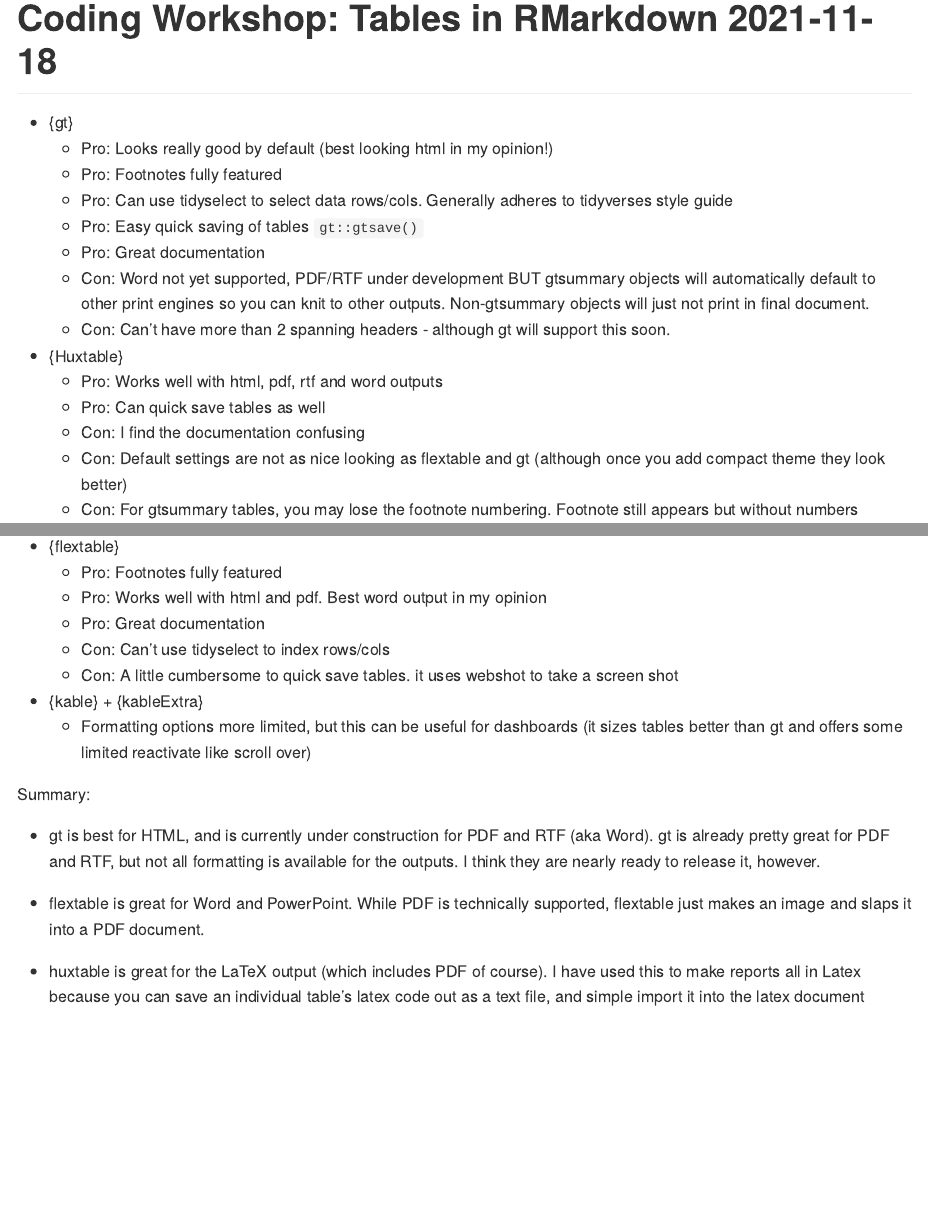
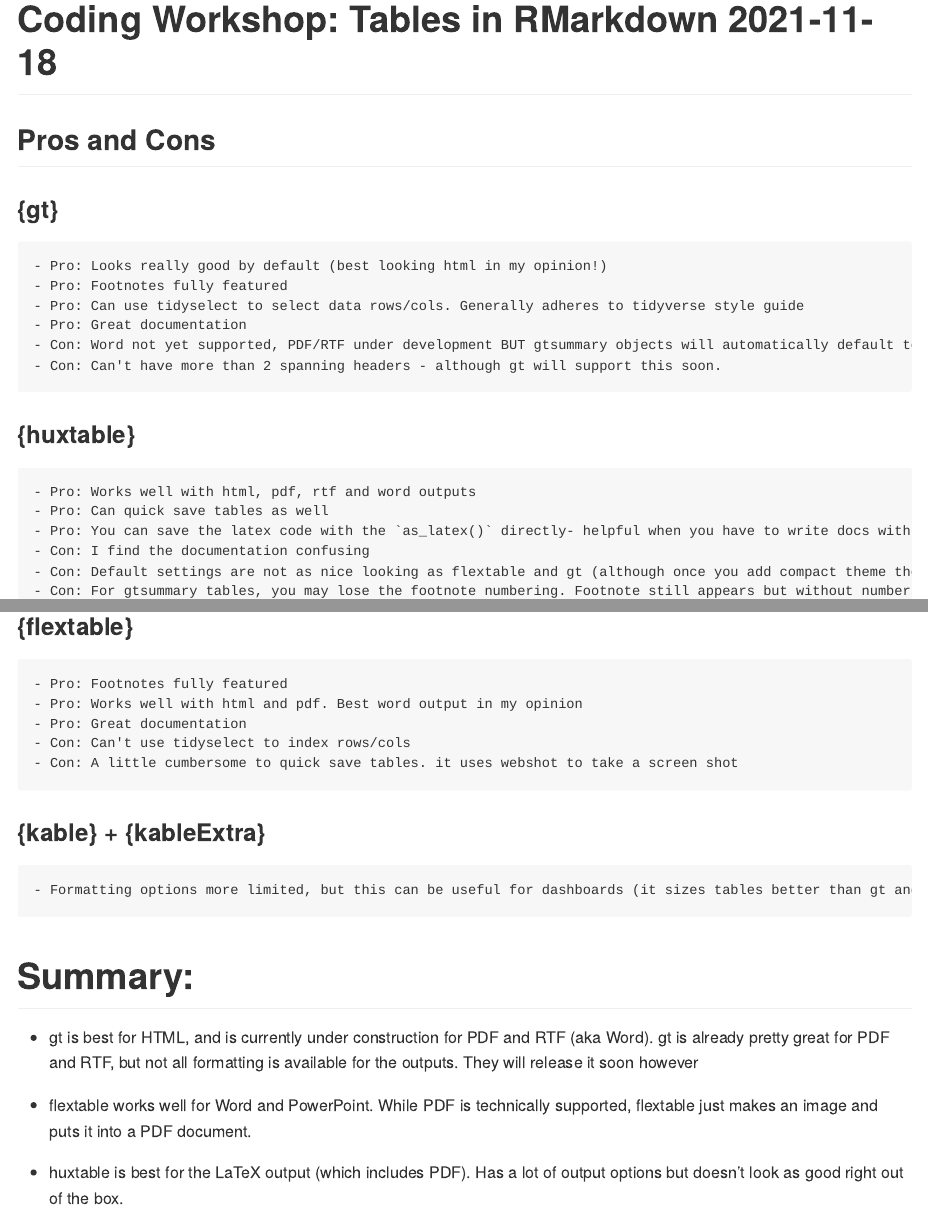
Before and after one commit to karissawhiting/tables-in-rmd, an R Markdown document (README.Rmd): the page in a window 1100 px wide, from its top, and a second part further down, joined at a grey line. Rendered offline with R 4.5, knitr and Pandoc, with nearby package versions.

Commit message:
last changes

```diff
--- a/README.Rmd
+++ b/README.Rmd
@@ -13,18 +13,20 @@ knitr::opts_chunk$set(
 
 # Coding Workshop: Tables in RMarkdown 2021-11-18
 
-- {gt}
+## Pros and Cons
+
+### {gt}
     - Pro: Looks really good by default (best looking html in my opinion!)
     - Pro: Footnotes fully featured
-    - Pro: Can use tidyselect to select data rows/cols. Generally adheres to tidyverses style guide
-    - Pro: Easy quick saving of tables `gt::gtsave()`
+    - Pro: Can use tidyselect to select data rows/cols. Generally adheres to tidyverse style guide
     - Pro: Great documentation
     - Con: Word not yet supported, PDF/RTF under development BUT gtsummary objects will automatically default to other print engines so you can knit to other outputs. Non-gtsummary objects will just not print in final document.
     - Con: Can't have more than 2 spanning headers - although gt will support this soon.
 
-- {Huxtable}
+### {huxtable}
     - Pro: Works well with html, pdf, rtf and word outputs
     - Pro: Can quick save tables as well
+    - Pro: You can save the latex code with the `as_latex()` directly- helpful when you have to write docs with latex
     - Con: I find the documentation confusing
     - Con: Default settings are not as nice looking as flextable and gt (although once you add compact theme they look better)
     - Con: For gtsummary tables, you may lose the footnote numbering. Footnote still appears but without numbers
@@ -33,7 +35,7 @@ knitr::opts_chunk$set(
     - Con: While gtsummary does a lot of the  leg work customizing tables for gtsummary objects, non-gtsummary tables can be cumbesome to try to customize
 
 
-- {flextable}
+### {flextable}
     - Pro: Footnotes fully featured
     - Pro: Works well with html and pdf. Best word output in my opinion
     - Pro: Great documentation
@@ -41,13 +43,13 @@ knitr::opts_chunk$set(
     - Con: A little cumbersome to quick save tables. it uses webshot to take a screen shot
 
 
-- {kable} + {kableExtra}
+### {kable} + {kableExtra}
     - Formatting options more limited, but this can be useful for dashboards (it sizes tables better than gt and offers some limited reactivate like scroll over)
 
-Summary:
+# Summary:
 
-- gt is best for HTML, and is currently under construction for PDF and RTF (aka Word). gt is already pretty great for PDF and RTF, but not all formatting is available for the outputs. I think they are nearly ready to release it, however.
+- gt is best for HTML, and is currently under construction for PDF and RTF (aka Word). gt is already pretty great for PDF and RTF, but not all formatting is available for the outputs. They will release it soon however
 
-- flextable is great for Word and PowerPoint. While PDF is technically supported, flextable just makes an image and slaps it into a PDF document.
+- flextable works well for Word and PowerPoint. While PDF is technically supported, flextable just makes an image and puts it into a PDF document.
 
-- huxtable is great for the LaTeX output (which includes PDF of course). I have used this to make reports all in Latex because you can save an individual table's latex code out as a text file, and simple import it into the latex document
+- huxtable is best for the LaTeX output (which includes PDF). Has a lot of output options but doesn't look as good right out of the box.
```
Also changed, not shown: flextable-examples.Rmd (+2 -2 lines), gt-examples.Rmd (+1 -1 lines), huxtable-examples.Rmd (+10 -7 lines), README.md, huxtable-output.pdf (deleted), outputs/flextable-examples.html, outputs/flextable-examples.pdf, outputs/gt-examples.html, outputs/gt-examples.pdf, outputs/huxtable-examples.html, outputs/huxtable-examples.pdf, 7 other files.
